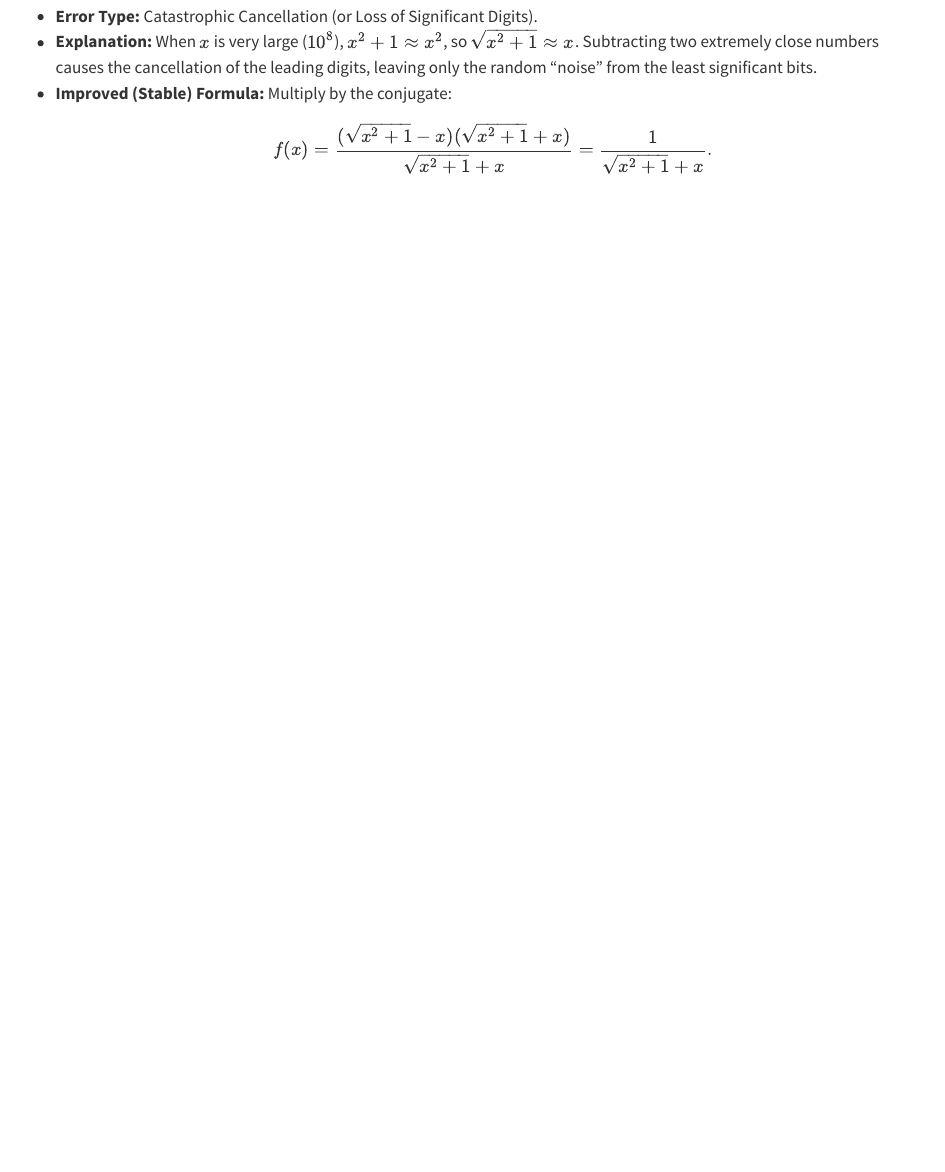
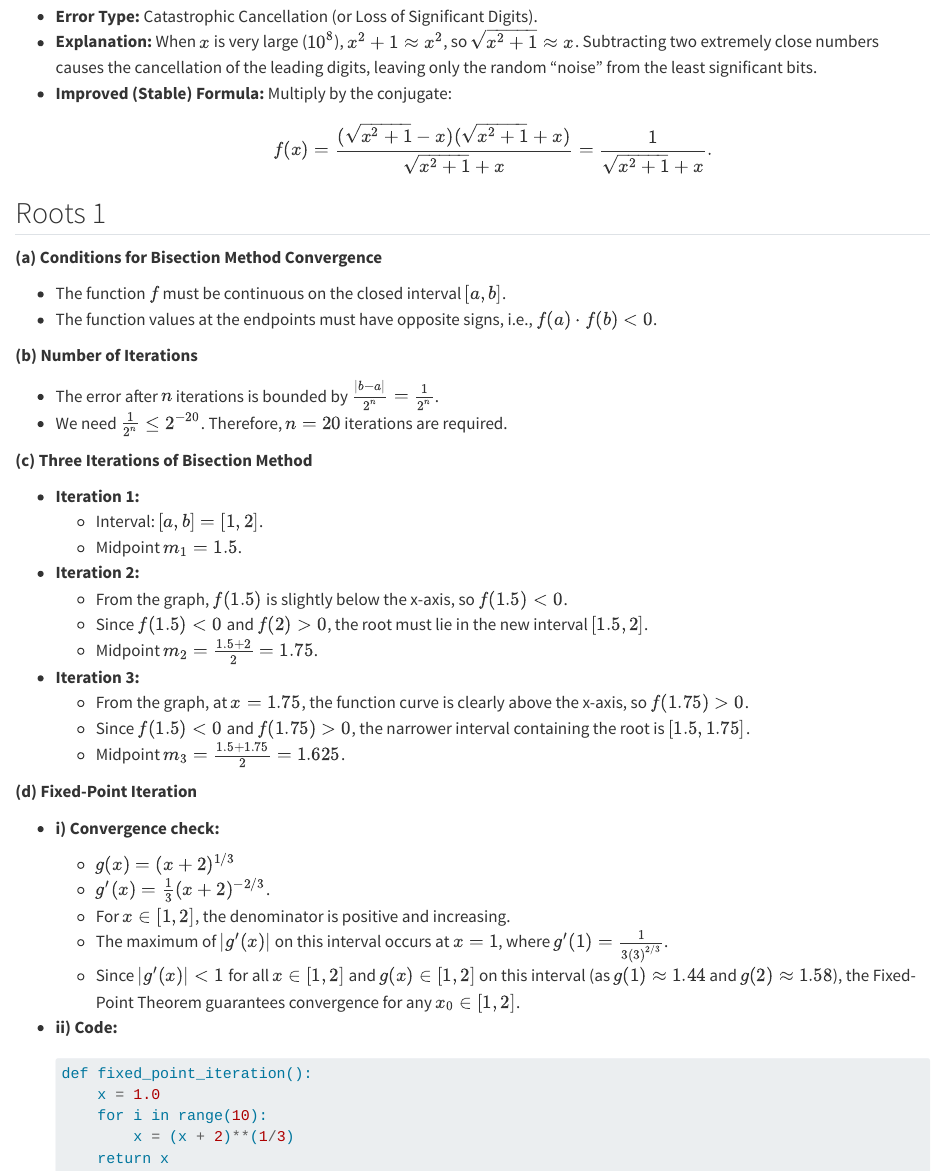
Before and after one commit to gustavdelius/NumericalAnalysis2026, a Quarto document (ex_exam_solns.qmd): the page in a window 1100 px wide, from 1400 px down. Rendered offline with R 4.5, knitr and Pandoc in place of Quarto, with nearby package versions.

Commit message:
Exam-style question for Roots 1

````diff
--- a/ex_exam_solns.qmd
+++ b/ex_exam_solns.qmd
@@ -60,3 +60,50 @@ Machine precision is the gap between the number 1 and the next larger floating p
 *   **Explanation:** When $x$ is very large ($10^8$), $x^2 + 1 \approx x^2$, so $\sqrt{x^2+1} \approx x$. Subtracting two extremely close numbers causes the cancellation of the leading digits, leaving only the random "noise" from the least significant bits.
 *   **Improved (Stable) Formula:** Multiply by the conjugate:
     $$f(x) = \frac{(\sqrt{x^2+1} - x)(\sqrt{x^2+1} + x)}{\sqrt{x^2+1} + x} = \frac{1}{\sqrt{x^2+1} + x}.$$
+
+## Roots 1
+
+**(a) Conditions for Bisection Method Convergence**
+
+*   The function $f$ must be continuous on the closed interval $[a, b]$.
+*   The function values at the endpoints must have opposite signs, i.e., $f(a) \cdot f(b) < 0$.
+
+
+**(b) Number of Iterations**
+
+*   The error after $n$ iterations is bounded by $\frac{|b-a|}{2^n} = \frac{1}{2^n}$.
+*   We need $\frac{1}{2^n} \le 2^{-20}$. Therefore, $n = 20$ iterations are required.
+
+**(c) Three Iterations of Bisection Method**
+
+*   **Iteration 1:**
+    *   Interval: $[a, b] = [1, 2]$.
+    *   Midpoint $m_1 = 1.5$.
+*   **Iteration 2:**
+    *   From the graph, $f(1.5)$ is slightly below the x-axis, so $f(1.5) < 0$.
+    *   Since $f(1.5) < 0$ and $f(2) > 0$, the root must lie in the new interval $[1.5, 2]$.
+    *   Midpoint $m_2 = \frac{1.5 + 2}{2} = 1.75$.
+*   **Iteration 3:**
+    *   From the graph, at $x=1.75$, the function curve is clearly above the x-axis, so $f(1.75) > 0$.
+    *   Since $f(1.5) < 0$ and $f(1.75) > 0$, the narrower interval containing the root is $[1.5, 1.75]$.
+    *   Midpoint $m_3 = \frac{1.5 + 1.75}{2} = 1.625$.
+
+
+**(d) Fixed-Point Iteration**
+
+*   **i) Convergence check:**
+    *   $g(x) = (x+2)^{1/3}$
+    *   $g'(x) = \frac{1}{3}(x+2)^{-2/3}$.
+    *   For $x \in [1, 2]$, the denominator is positive and increasing.
+    *   The maximum of $|g'(x)|$ on this interval occurs at $x = 1$, where $g'(1) = \frac{1}{3(3)^{2/3}}$.
+    *   Since $|g'(x)| < 1$ for all $x \in [1, 2]$ and $g(x) \in [1, 2]$ on this interval (as $g(1) \approx 1.44$ and $g(2) \approx 1.58$), the Fixed-Point Theorem guarantees convergence for any $x_0 \in [1, 2]$.
+
+*   **ii) Code:**
+
+    ``` python
+    def fixed_point_iteration():
+        x = 1.0
+        for i in range(10):
+            x = (x + 2)**(1/3)
+        return x
+    ```
````
Also changed, not shown: nmRoots1.qmd (+47 -0 lines), 3 other files.
